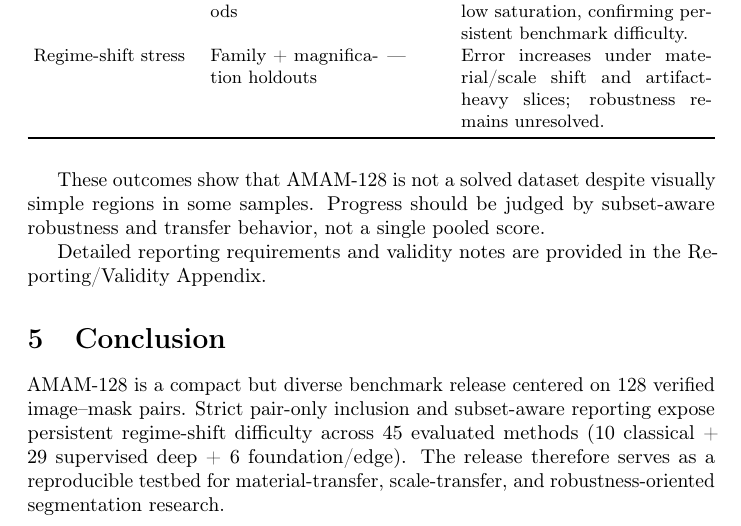
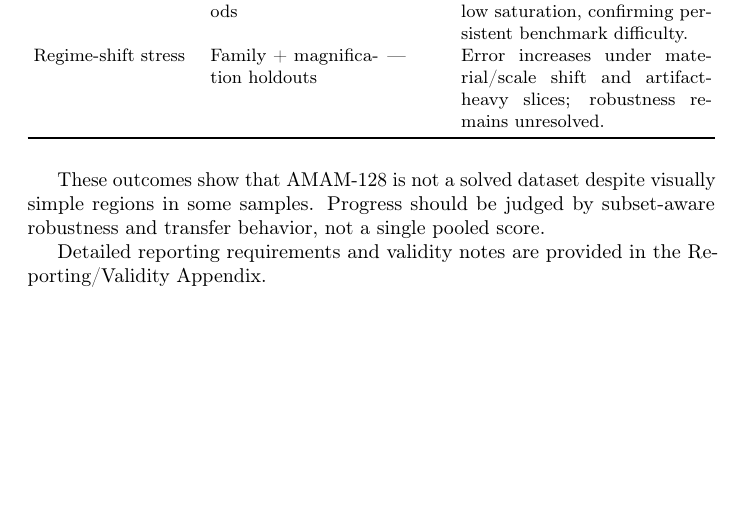
Before and after one commit to scientific-computing-user/amam-benchmark-site, a LaTeX paper (repro/paper/main.tex): part of page 5 of 15, cut so that both start at the same text, the shorter picture padded with empty space. Compiled offline with pdfLaTeX; a LaTeX package or settings file that is missing is left out.

Commit message:
Remove conclusion section from AMAM short paper

```diff
--- a/repro/paper/main.tex
+++ b/repro/paper/main.tex
@@ -126,9 +126,6 @@ Our contribution is benchmark-centric: (i) strict pair-only release specificatio
 These outcomes show that AMAM-128 is not a solved dataset despite visually simple regions in some samples. Progress should be judged by subset-aware robustness and transfer behavior, not a single pooled score.
 
 Detailed reporting requirements and validity notes are provided in the Reporting/Validity Appendix.
-
-\section{Conclusion}
-\datasetname{} is a compact but diverse benchmark release centered on \paircount{} verified image--mask pairs. Strict pair-only inclusion and subset-aware reporting expose persistent regime-shift difficulty across 45 evaluated methods (10 classical + 29 supervised deep + 6 foundation/edge). The release therefore serves as a reproducible testbed for material-transfer, scale-transfer, and robustness-oriented segmentation research.
 
 \FloatBarrier
 \clearpage
```
